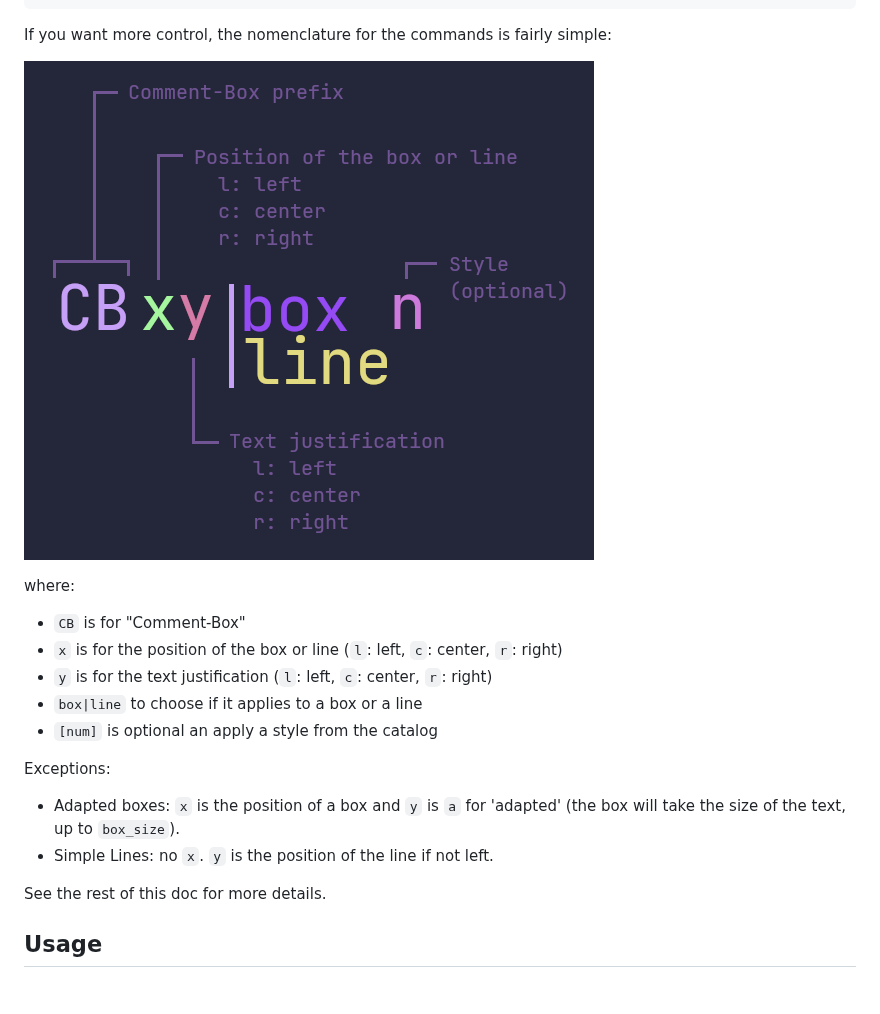
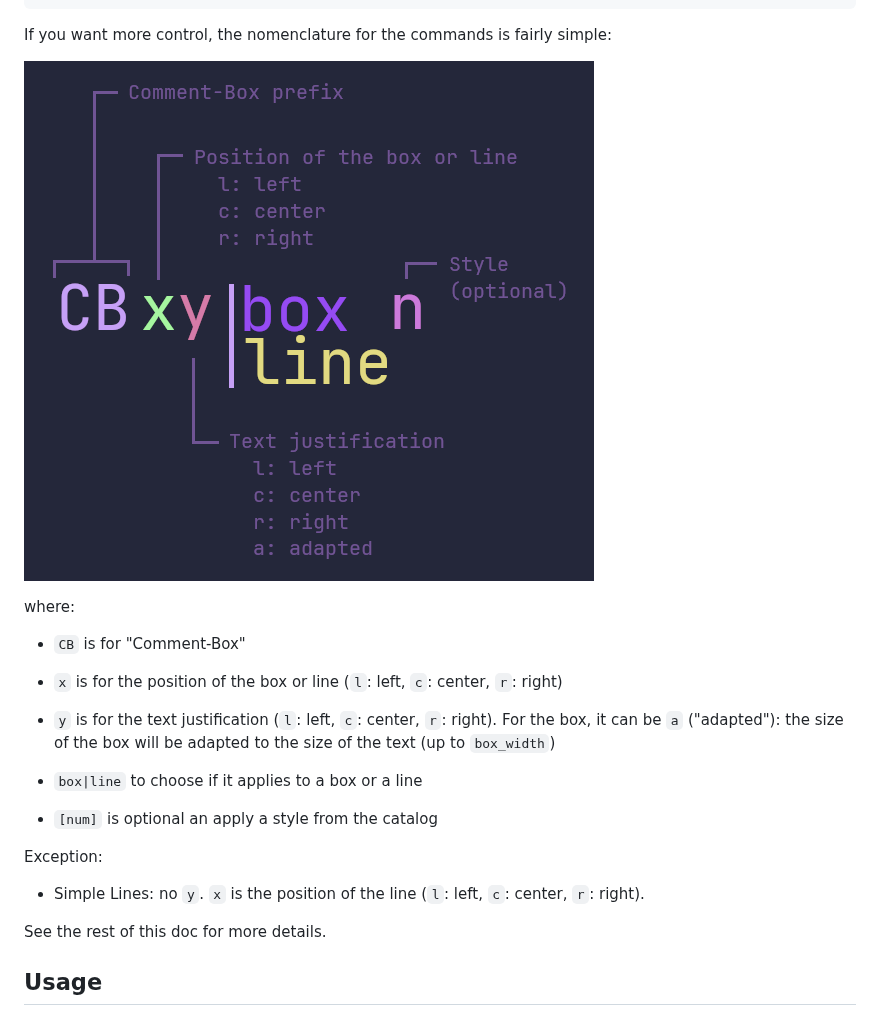
Before and after one commit to LudoPinelli/comment-box.nvim, a Markdown page: README.md, the part around the change. Drawn GitHub-style; pictures changed too: imgs/cb-nomenclature.png; blank space fills up the shorter version.

Commit message:
update(README + doc): clarify nomenclature explanation and img in 'Quick Start'

```diff
--- a/README.md
+++ b/README.md
@@ -116,13 +116,13 @@ If you want more control, the nomenclature for the commands is fairly simple:
 where:
 - `CB` is for "Comment-Box"
 - `x` is for the position of the box or line (`l`: left, `c`: center, `r`: right)
-- `y` is for the text justification (`l`: left, `c`: center, `r`: right)
+- `y` is for the text justification (`l`: left, `c`: center, `r`: right). For the box, it can be `a` ("adapted"): the size of the box will be adapted to the size of the text (up to `box_width`)
+
 - `box|line` to choose if it applies to a box or a line
 - `[num]` is optional an apply a style from the catalog
 
-Exceptions:
-- Adapted boxes: `x` is the position of a box and `y` is `a` for 'adapted' (the box will take the size of the text, up to `box_size`).
-- Simple Lines: no `x`. `y` is the position of the line if not left.
+Exception:
+- Simple Lines: no `y`. `x` is the position of the line (`l`: left, `c`: center, `r`: right).
 
 See the rest of this doc for more details.
 
```
Also changed, not shown: 1 other file.
